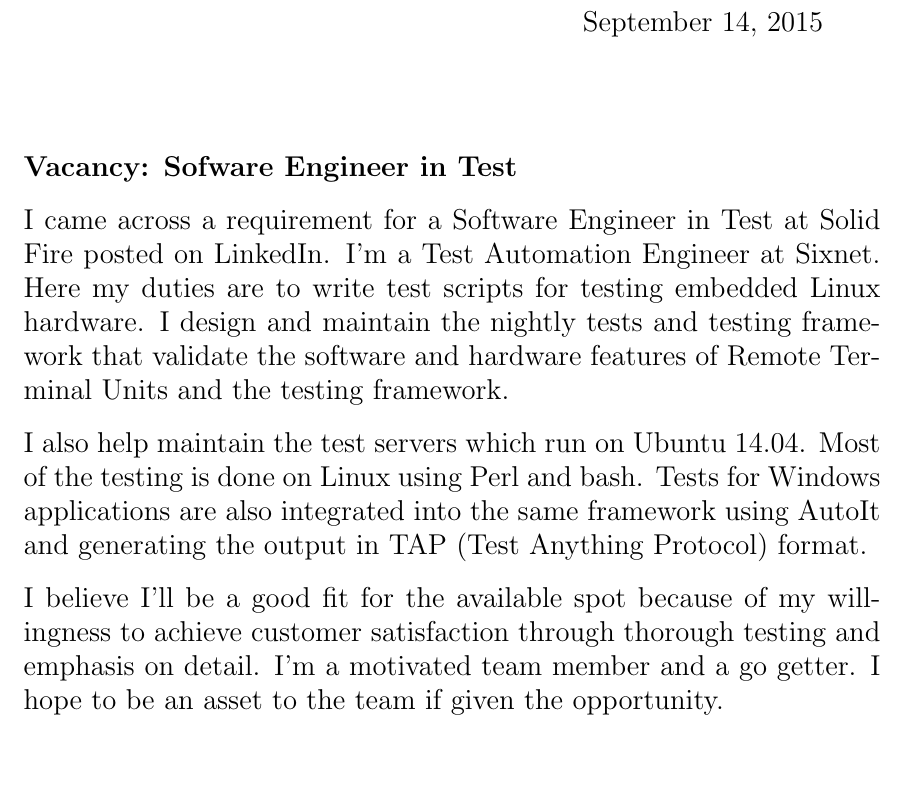
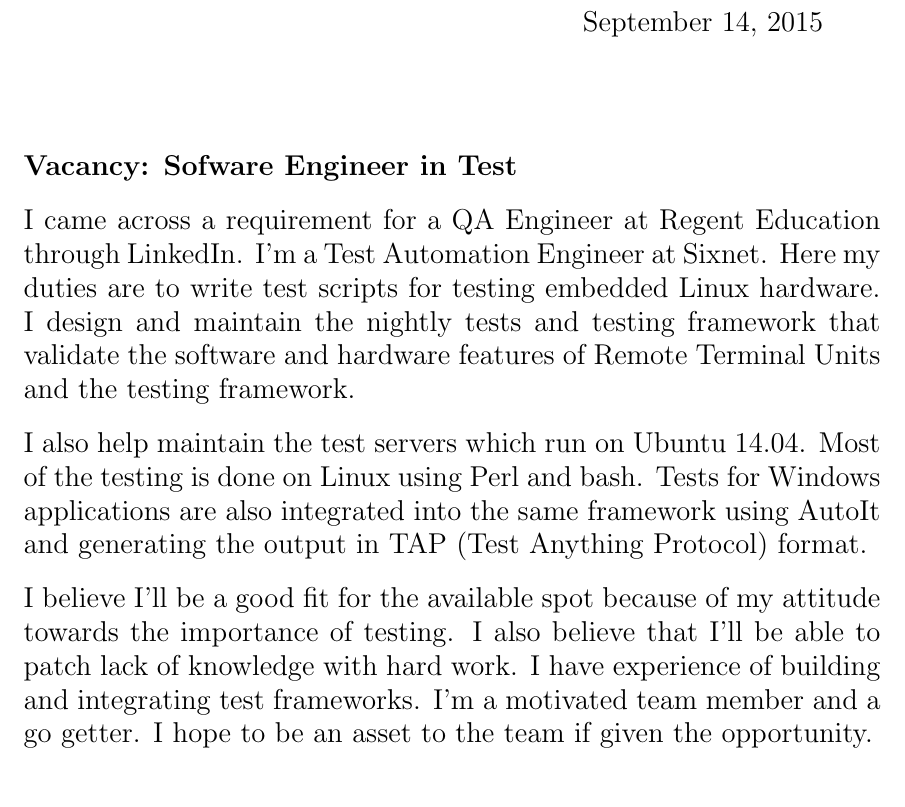
Before and after one commit to saadkhan02/coverLetter, a LaTeX letter (coverLetter.tex): part of the page, cut so that both start at the same text. Compiled offline with pdfLaTeX.

Commit message:
Regent Education - Senior QA Engineer

```diff
--- a/coverLetter.tex
+++ b/coverLetter.tex
@@ -28,20 +28,22 @@
 
 \opening{\textbf{Vacancy: Sofware Engineer in Test}}
 
-I came across a requirement for a Software Engineer in Test at Solid Fire
-posted on LinkedIn. I'm a Test Automation Engineer at Sixnet. Here my duties
-are to write test scripts for testing embedded Linux hardware. I design and
-maintain the nightly tests and testing framework that validate the software and hardware features of Remote Terminal Units and the testing framework.
+I came across a requirement for a QA Engineer at Regent Education through
+LinkedIn. I'm a Test Automation Engineer at Sixnet. Here my duties are to write
+test scripts for testing embedded Linux hardware. I design and maintain the
+nightly tests and testing framework that validate the software and hardware
+features of Remote Terminal Units and the testing framework.
 
 I also help maintain the test servers which run on Ubuntu 14.04. Most of the
 testing is done on Linux using Perl and bash. Tests for Windows applications
 are also integrated into the same framework using AutoIt and generating the
 output in TAP (Test Anything Protocol) format.
 
-I believe I'll be a good fit for the available spot because of my willingness
-to achieve customer satisfaction through thorough testing and emphasis on
-detail. I'm a motivated team member and a go getter. I hope to be an asset to
-the team if given the opportunity.
+I believe I'll be a good fit for the available spot because of my attitude
+towards the importance of testing. I also believe that I'll be able to patch
+lack of knowledge with hard work. I have experience of building and integrating
+test frameworks. I'm a motivated team member and a go getter. I hope to be an
+asset to the team if given the opportunity.
 
 \vspace{2\parskip} % Extra whitespace for aesthetics
 \closing{Sincerely,}
```
